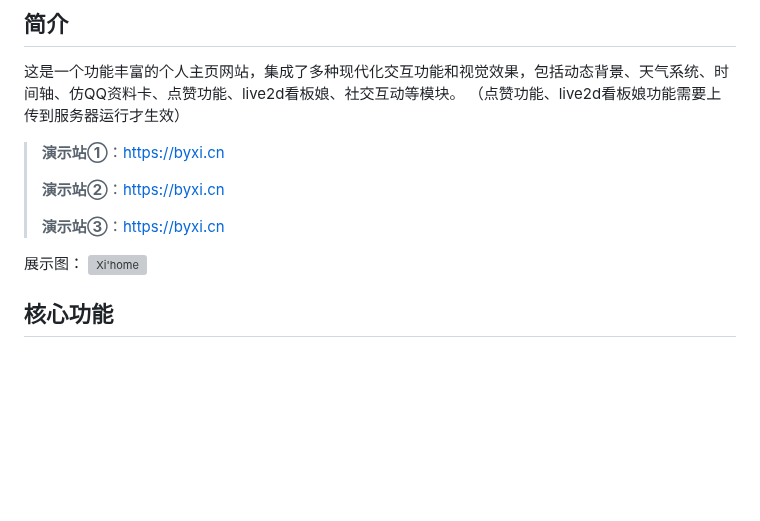
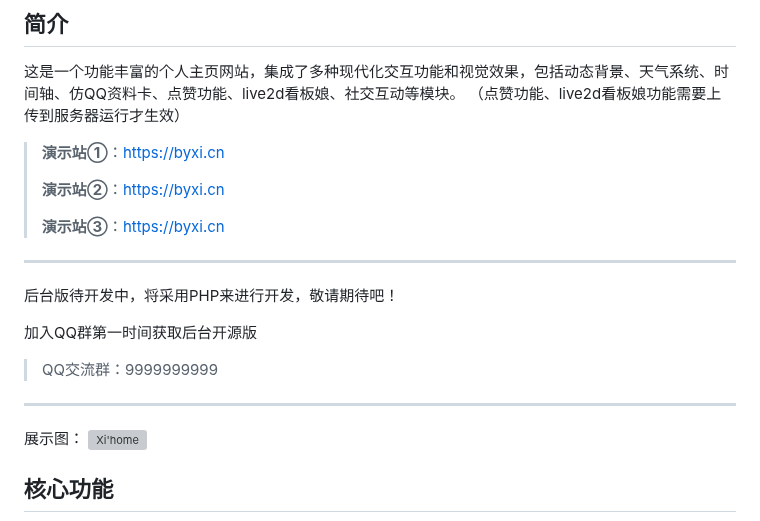
Before and after one commit to byxihome/XiHome, a Markdown page: README.md, the part around the change. GitHub-like rendering; blank space fills up the shorter version; grey boxes are pictures that could not be loaded.

```diff
--- a/README.md
+++ b/README.md
@@ -11,6 +11,14 @@
 >
 >**演示站③**：[https://byxi.cn](https://byxi.cn)
 
+---
+
+后台版待开发中，将采用PHP来进行开发，敬请期待吧！
+
+加入QQ群第一时间获取后台开源版
+> QQ交流群：9999999999
+
+---
 
 展示图：
 ![Xi'home](https://img.alicdn.com/imgextra/i3/2210630057461/O1CN01XF8eIS24zC7ULYuLs_!!2210630057461.png)
```
